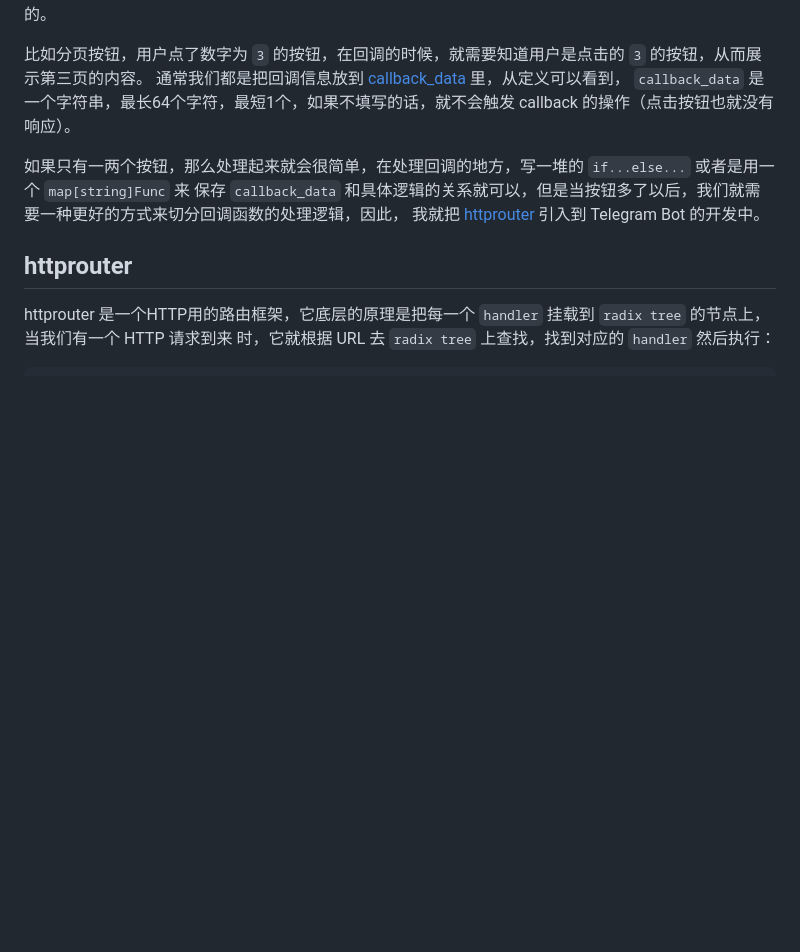
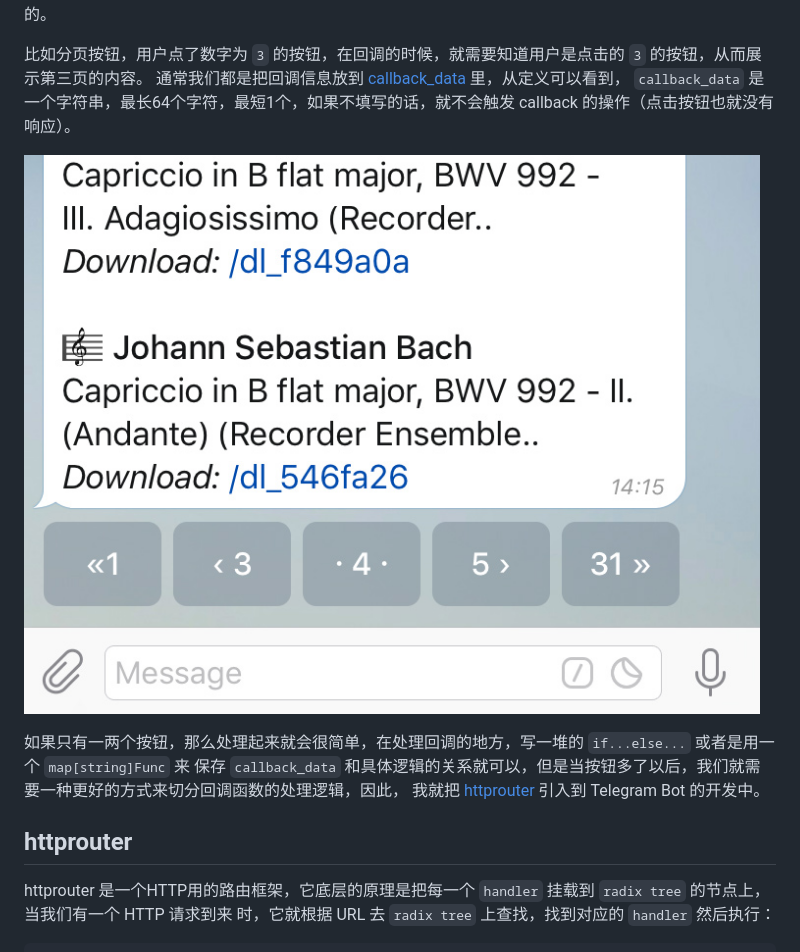
Before and after one commit to jiajunhuang/blog, a Markdown page: articles/2022_03_12-tgbot_httprouter.md, the part around the change. Rendered like a GitHub page; pictures changed too: articles/img/inline_keyboard.jpeg (added); blank space fills up the shorter version.

Commit message:
sync at Sat Mar 12 11:29:13 AM CST 2022

```diff
--- a/articles/2022_03_12-tgbot_httprouter.md
+++ b/articles/2022_03_12-tgbot_httprouter.md
@@ -7,6 +7,8 @@
 比如分页按钮，用户点了数字为 `3` 的按钮，在回调的时候，就需要知道用户是点击的 `3` 的按钮，从而展示第三页的内容。
 通常我们都是把回调信息放到 [callback_data](https://core.telegram.org/bots/api#inlinekeyboardmarkup) 里，从定义可以看到，
 `callback_data` 是一个字符串，最长64个字符，最短1个，如果不填写的话，就不会触发 callback 的操作（点击按钮也就没有响应）。
+
+![Telegram Inline Keyboard](./img/inline_keyboard.jpeg)
 
 如果只有一两个按钮，那么处理起来就会很简单，在处理回调的地方，写一堆的 `if...else...` 或者是用一个 `map[string]Func` 来
 保存 `callback_data` 和具体逻辑的关系就可以，但是当按钮多了以后，我们就需要一种更好的方式来切分回调函数的处理逻辑，因此，
```
